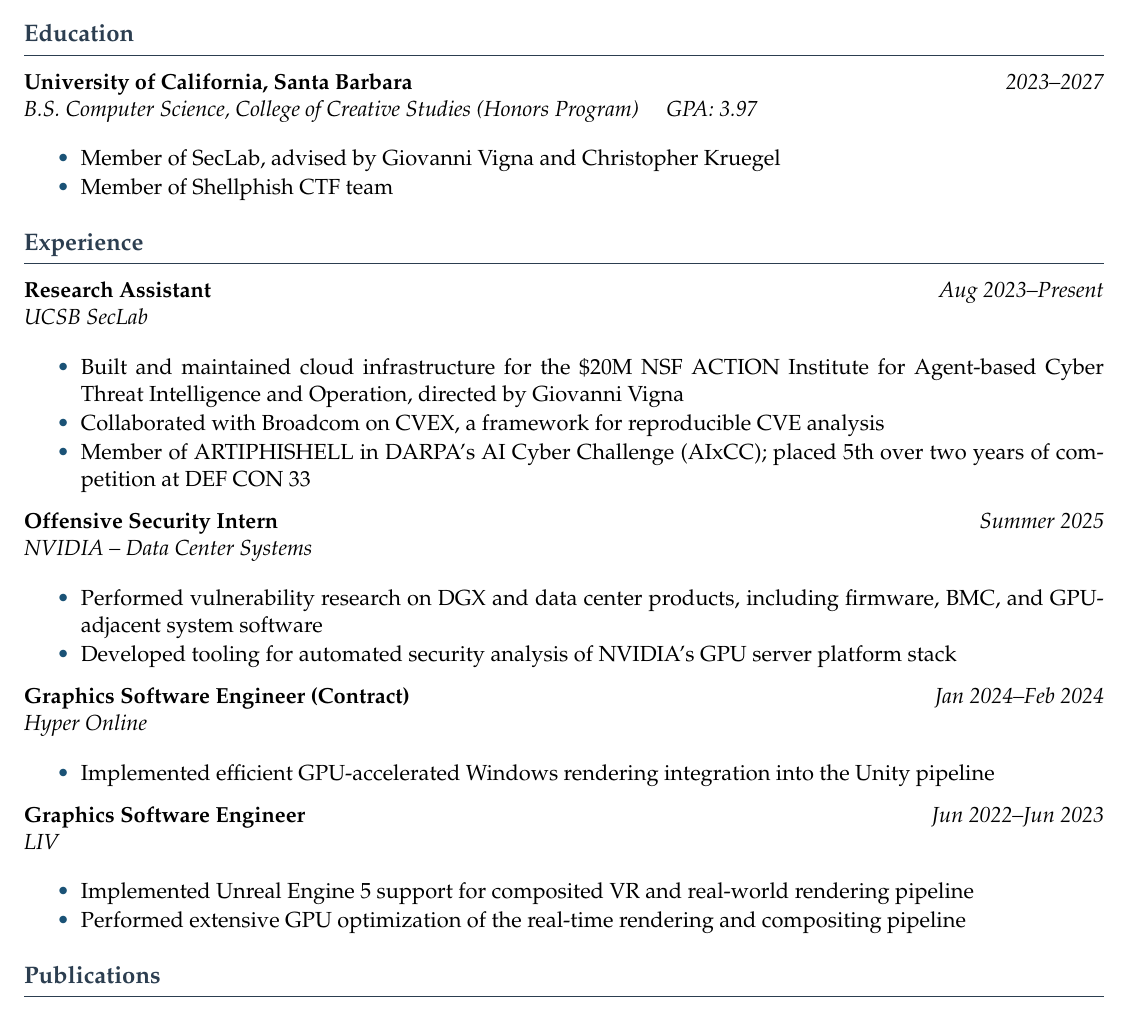
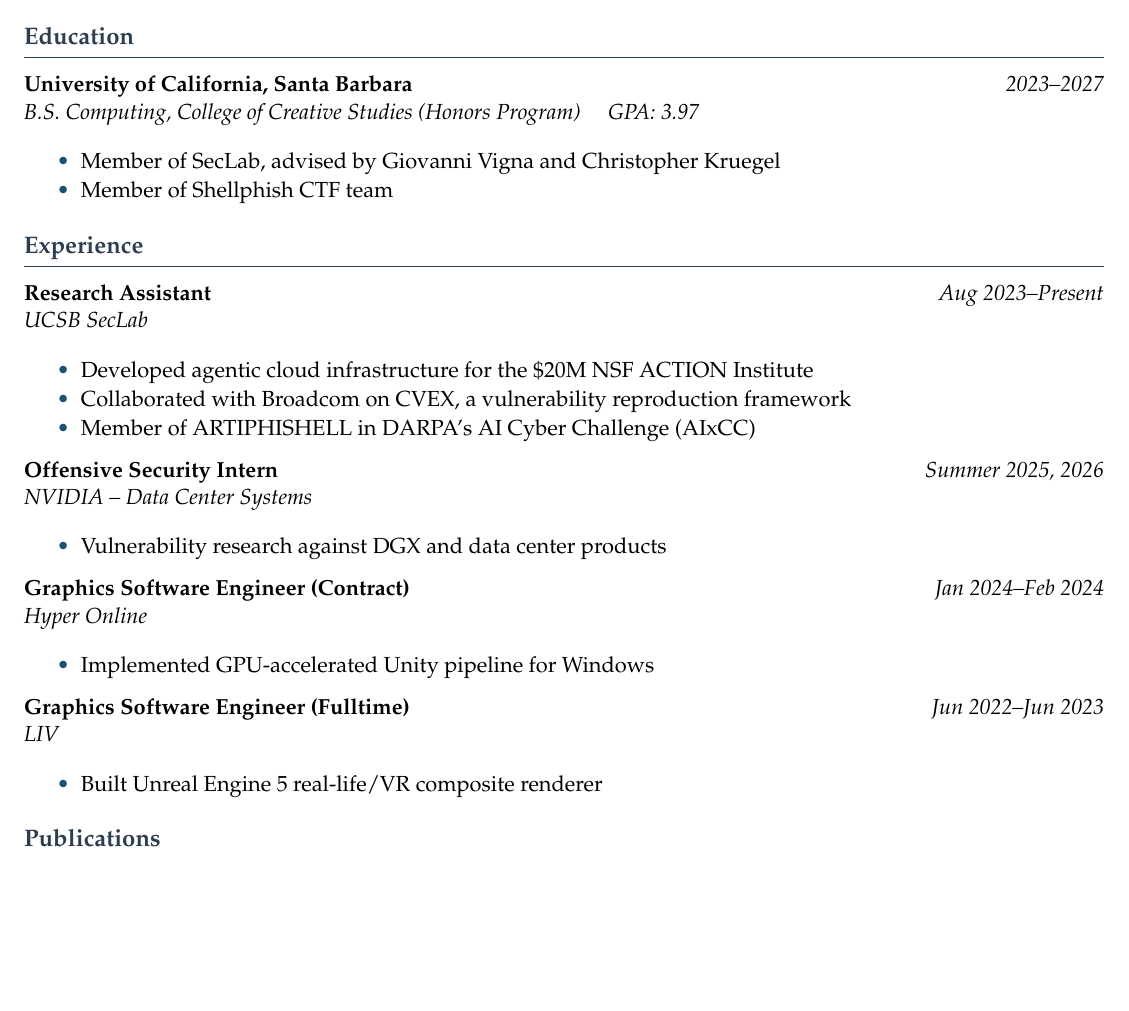
Before and after one commit to TheNewJavaman/cv, a LaTeX document (main.tex): part of the page, cut so that both start at the same text, the shorter picture padded with empty space. Compiled offline with pdfLaTeX.

Commit message:
Updates from Overleaf

```diff
--- a/main.tex
+++ b/main.tex
@@ -60,7 +60,7 @@
 \section{Education}
 
 \entry{University of California, Santa Barbara}{2023--2027}
-      {B.S.\ Computer Science, College of Creative Studies (Honors Program) \quad GPA: 3.97}{%
+      {B.S.\ Computing, College of Creative Studies (Honors Program) \quad GPA: 3.97}{%
   \begin{itemize}
     \item Member of SecLab, advised by Giovanni Vigna and Christopher Kruegel
     \item Member of Shellphish CTF team
@@ -73,32 +73,30 @@
 \entry{Research Assistant}{Aug 2023--Present}
       {UCSB SecLab}{%
   \begin{itemize}
-    \item Built and maintained cloud infrastructure for the \$20M NSF ACTION Institute for Agent-based Cyber Threat Intelligence and Operation, directed by Giovanni Vigna
-    \item Collaborated with Broadcom on CVEX, a framework for reproducible CVE analysis
-    \item Member of ARTIPHISHELL in DARPA's AI Cyber Challenge (AIxCC); placed 5th over two years of competition at DEF CON 33
+    \item Developed agentic cloud infrastructure for the \$20M NSF ACTION Institute
+    \item Collaborated with Broadcom on CVEX, a vulnerability reproduction framework
+    \item Member of ARTIPHISHELL in DARPA's AI Cyber Challenge (AIxCC)
   \end{itemize}
 }
 
-\entry{Offensive Security Intern}{Summer 2025}
+\entry{Offensive Security Intern}{Summer 2025, 2026}
       {NVIDIA -- Data Center Systems}{%
   \begin{itemize}
-    \item Performed vulnerability research on DGX and data center products, including firmware, BMC, and GPU-adjacent system software
-    \item Developed tooling for automated security analysis of NVIDIA's GPU server platform stack
+    \item Vulnerability research against DGX and data center products
   \end{itemize}
 }
 
 \entry{Graphics Software Engineer (Contract)}{Jan 2024--Feb 2024}
       {Hyper Online}{%
   \begin{itemize}
-    \item Implemented efficient GPU-accelerated Windows rendering integration into the Unity pipeline
+    \item Implemented GPU-accelerated Unity pipeline for Windows
   \end{itemize}
 }
 
-\entry{Graphics Software Engineer}{Jun 2022--Jun 2023}
+\entry{Graphics Software Engineer (Fulltime)}{Jun 2022--Jun 2023}
       {LIV}{%
   \begin{itemize}
-    \item Implemented Unreal Engine 5 support for composited VR and real-world rendering pipeline
-    \item Performed extensive GPU optimization of the real-time rendering and compositing pipeline
+    \item Built Unreal Engine 5 real-life/VR composite renderer
   \end{itemize}
 }
 
```
